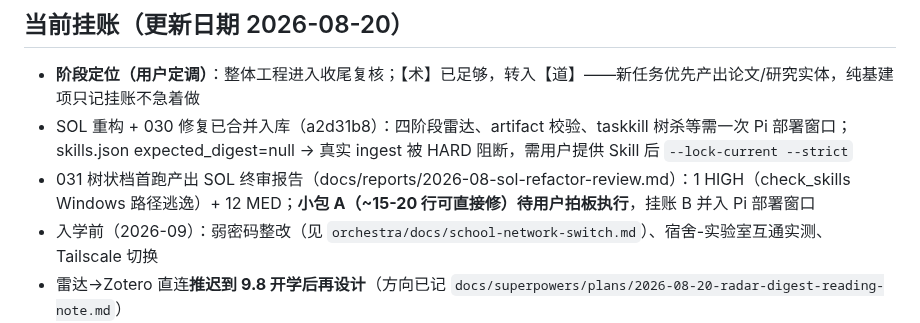
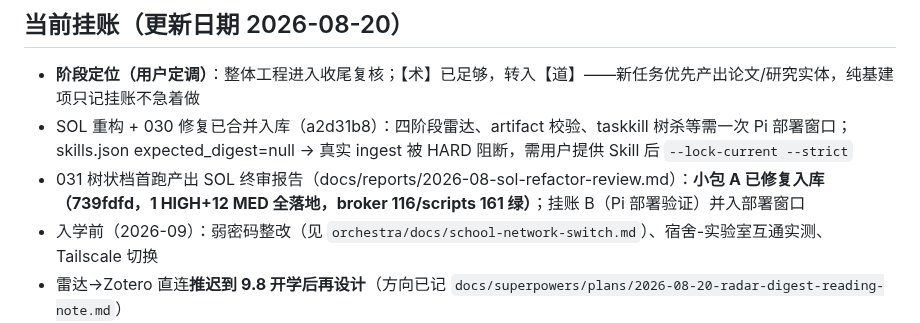
Before and after one commit to wocessade/research-orchestra, a Markdown page: CLAUDE.md, the part around the change. GitHub-like rendering.

Commit message:
docs: CLAUDE.md pending - pack A landed, deploy-window items remain

```diff
--- a/CLAUDE.md
+++ b/CLAUDE.md
@@ -39,7 +39,7 @@
 
 - **阶段定位（用户定调）**：整体工程进入收尾复核；【术】已足够，转入【道】——新任务优先产出论文/研究实体，纯基建项只记挂账不急着做
 - SOL 重构 + 030 修复已合并入库（a2d31b8）：四阶段雷达、artifact 校验、taskkill 树杀等需一次 Pi 部署窗口；skills.json expected_digest=null → 真实 ingest 被 HARD 阻断，需用户提供 Skill 后 `--lock-current --strict`
-- 031 树状档首跑产出 SOL 终审报告（docs/reports/2026-08-sol-refactor-review.md）：1 HIGH（check_skills Windows 路径逃逸）+ 12 MED；**小包 A（~15-20 行可直接修）待用户拍板执行**，挂账 B 并入 Pi 部署窗口
+- 031 树状档首跑产出 SOL 终审报告（docs/reports/2026-08-sol-refactor-review.md）：**小包 A 已修复入库（739fdfd，1 HIGH+12 MED 全落地，broker 116/scripts 161 绿）**；挂账 B（Pi 部署验证）并入部署窗口
 - 入学前（2026-09）：弱密码整改（见 `orchestra/docs/school-network-switch.md`）、宿舍-实验室互通实测、Tailscale 切换
 - 雷达→Zotero 直连**推迟到 9.8 开学后再设计**（方向已记 `docs/superpowers/plans/2026-08-20-radar-digest-reading-note.md`）
 - 双 agent 想法池剩余项（resume 脚本化 / usage 统计）待选（模型路由表已落地，spec `docs/superpowers/specs/2026-08-20-model-routing-design.md`）
```
